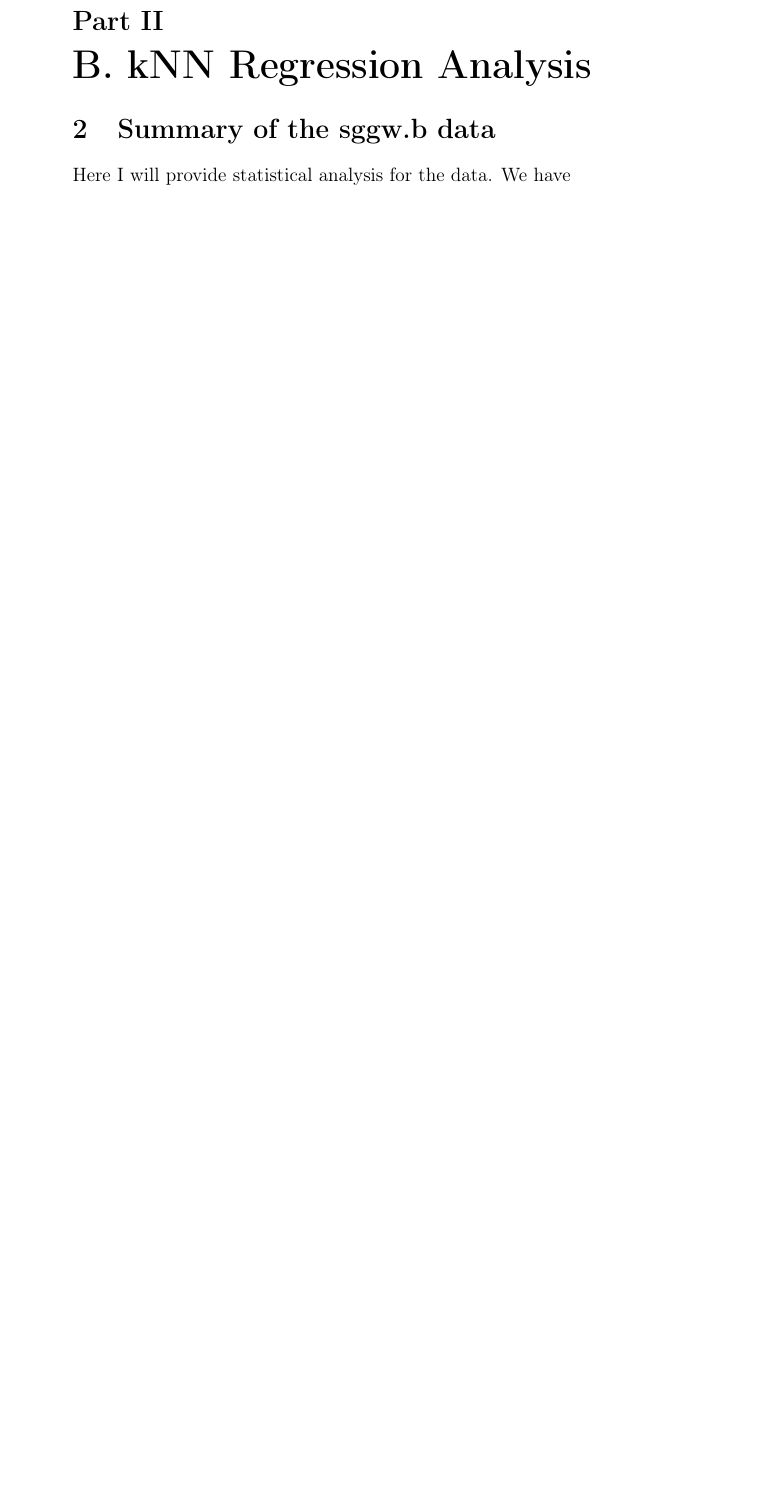
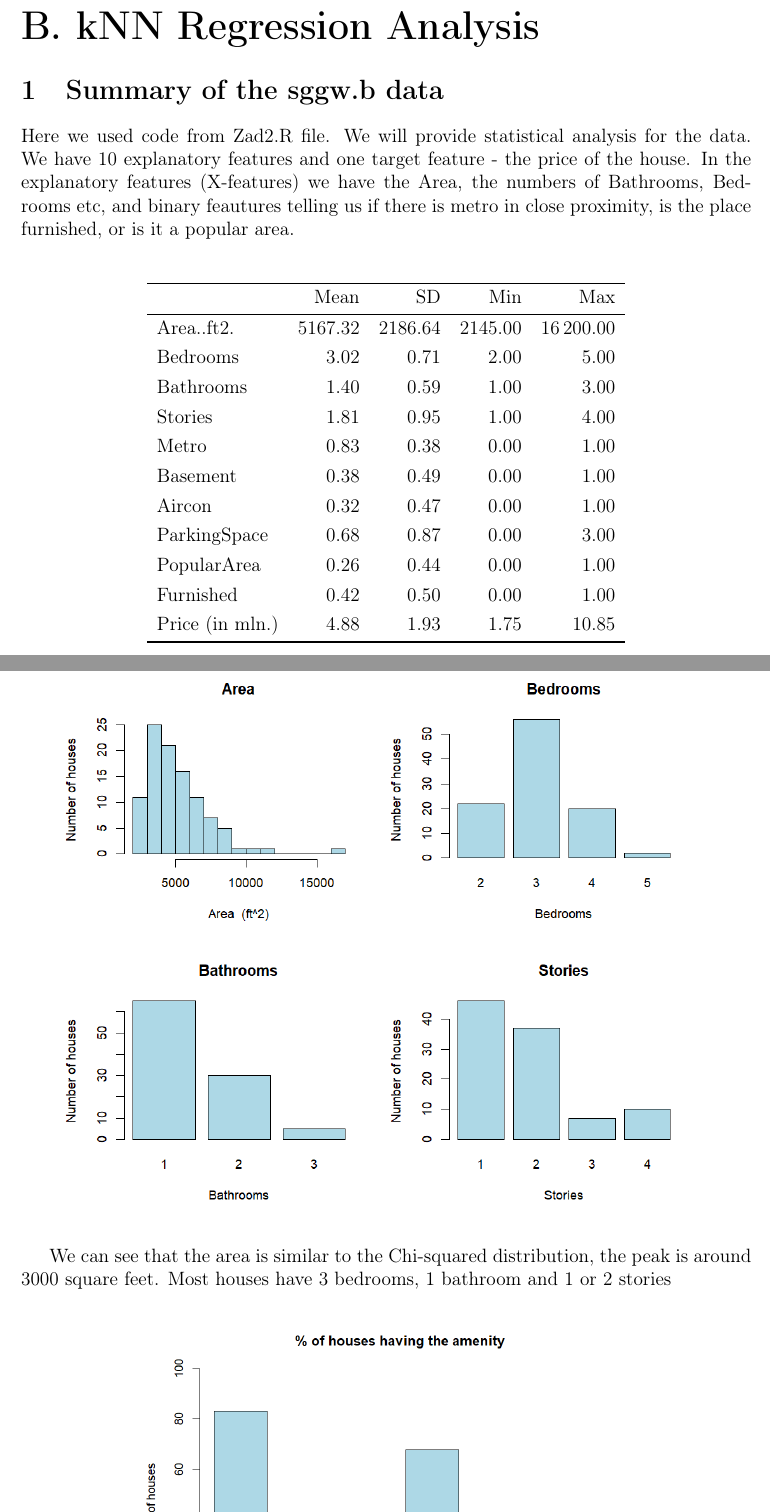
Before and after one commit to JanP5563/Alghoritms-class, a LaTeX document (Document.tex): part of page 5 of 5 before the commit and two parts of pages 5 and 6 of 7 after it, the two joined at a grey line, cut at the place of the change, the shorter picture padded with empty space. Compiled offline with pdfLaTeX.

Commit message:
Updated latex doc

```diff
--- a/Document.tex
+++ b/Document.tex
@@ -10,6 +10,10 @@
 \usepackage{graphicx}
 \graphicspath{ {./plots/} }
 \usepackage{enumitem}
+\usepackage{tabularray}
+\usepackage{siunitx}
+\usepackage{float}
+\usepackage[top=2cm, bottom=2cm, left=2.5cm, right=2.5cm]{geometry}
 
 \title{Coursework for Algorithms for Data Analysis and Data Mining
 	(I+II)}
@@ -95,6 +99,43 @@
 		\end{center}
 	\end{enumerate}
 
-	\part{B. kNN Regression Analysis}
+	\clearpage
+	\setcounter{section}{0}
+	\part*{B. kNN Regression Analysis}
 	\section{Summary of the sggw.b data}
-	Here I will provide statistical analysis for the data. We have
+		Here we used code from Zad2.R file.
+		We will provide statistical analysis for the data. We have 10 explanatory features and one target feature - the price of the house. In the explanatory features (X-features) we have the Area, the numbers of Bathrooms, Bedrooms etc, and binary feautures telling us if there is metro in close proximity, is the place furnished, or is it a popular area.
+		\\
+
+		\begin{table}[H]
+			\centering
+			\begin{tblr}[         %% tabularray outer open
+				]                     %% tabularray outer close
+				{                     %% tabularray inner open
+					colspec={Q[]Q[]Q[]Q[]Q[]},
+					hline{2}={1-5}{solid, black, 0.05em},
+					hline{1}={1-5}{solid, black, 0.08em},
+					hline{13}={1-5}{solid, black, 0.08em},
+					column{1}={}{halign=l},
+					column{2-5}={}{halign=r},
+				}                     %% tabularray inner close
+				& Mean & SD & Min & Max \\
+				Area..ft2. & \num{5167.32} & \num{2186.64} & \num{2145.00} & \num{16200.00} \\
+				Bedrooms & \num{3.02} & \num{0.71} & \num{2.00} & \num{5.00} \\
+				Bathrooms & \num{1.40} & \num{0.59} & \num{1.00} & \num{3.00} \\
+				Stories & \num{1.81} & \num{0.95} & \num{1.00} & \num{4.00} \\
+				Metro & \num{0.83} & \num{0.38} & \num{0.00} & \num{1.00} \\
+				Basement & \num{0.38} & \num{0.49} & \num{0.00} & \num{1.00} \\
+				Aircon & \num{0.32} & \num{0.47} & \num{0.00} & \num{1.00} \\
+				ParkingSpace & \num{0.68} & \num{0.87} & \num{0.00} & \num{3.00} \\
+				PopularArea & \num{0.26} & \num{0.44} & \num{0.00} & \num{1.00} \\
+				Furnished & \num{0.42} & \num{0.50} & \num{0.00} & \num{1.00} \\
+				Price (in mln.) & \num{4.88} & \num{1.93} & \num{1.75} & \num{10.85} \\
+			\end{tblr}
+		\end{table}
+
+		\begin{center}
+			\includegraphics[scale=0.8]{plotB1}
+		\end{center}
+
+		We can see that the area is similar to the Chi-squared distribution, the peak is around 3000 square feet. Most houses have 3 bedrooms, 1 bathroom and 1 or 2 stories
@@ -100,0 +151 @@
+		\end{center}
```
Also changed, not shown: Document.pdf, Plots/plotB1.png (added), Plots/plotB2.png (added), Plots/plotB3.png (added), Scripts/tinytable_assets/tinytable_01_idsgjyow139w4o7okhu56g.png (added), Scripts/tinytable_assets/tinytable_02_idr6jhsgw11cn2h1bc5fyz.png (added), Scripts/tinytable_assets/tinytable_03_idqqym2u1m28tut8zxlrsw.png (added), Scripts/tinytable_assets/tinytable_04_idibxkgbtyto2hvgvpcjjs.png (added), Scripts/tinytable_assets/tinytable_05_idszlja7k1c57vzdfmw9o7.png (added), Scripts/tinytable_assets/tinytable_06_idh8669nmpws9caop6ompv.png (added), Scripts/tinytable_assets/tinytable_07_idjn8md5q0pgspqk6pj5tu.png (added), Scripts/tinytable_assets/tinytable_08_idjt79gha1iccutlt9f4zw.png (added), Scripts/tinytable_assets/tinytable_09_idaziop86xci30ttofnaj2.png (added), Scripts/tinytable_assets/tinytable_10_idgytenm6sempv6q45fnvk.png (added), 2 more files.
